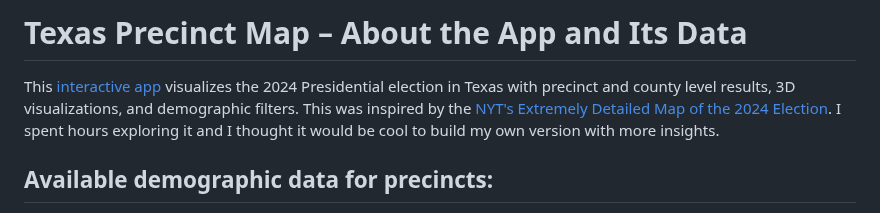
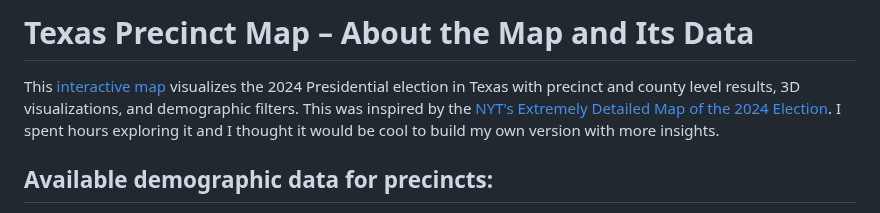
Before and after one commit to samz-cs/tx-map, a Markdown page: README.md, the part around the change. Drawn GitHub-style.

```diff
--- a/README.md
+++ b/README.md
@@ -1,6 +1,6 @@
-# Texas Precinct Map – About the App and Its Data
+# Texas Precinct Map – About the Map and Its Data
 
-This [interactive app](https://samz-cs.github.io/tx-map/) visualizes the 2024 Presidential election in Texas with precinct and county level results, 3D visualizations, and demographic filters. This was inspired by the [NYT's Extremely Detailed Map of the 2024 Election](https://www.nytimes.com/interactive/2025/us/elections/2024-election-map-precinct-results.html). I spent hours exploring it and I thought it would be cool to build my own version with more insights.
+This [interactive map](https://samz-cs.github.io/tx-map/) visualizes the 2024 Presidential election in Texas with precinct and county level results, 3D visualizations, and demographic filters. This was inspired by the [NYT's Extremely Detailed Map of the 2024 Election](https://www.nytimes.com/interactive/2025/us/elections/2024-election-map-precinct-results.html). I spent hours exploring it and I thought it would be cool to build my own version with more insights.
 
 ## Available demographic data for precincts:
   - Hispanic% = hispanic VAP (voting age population) / total VAP
```
